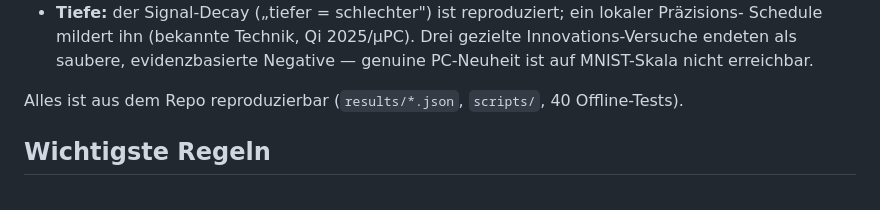
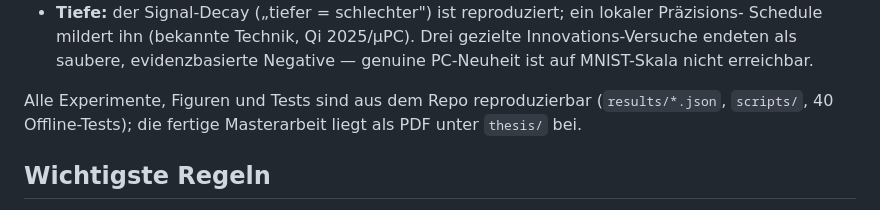
Before and after one commit to AlsoTheZv3n/PCN-self-improvement-research, a Markdown page: README.md, the part around the change. Rendered like a GitHub page.

Commit message:
README: precise reproducibility claim (experiments/figures/tests; thesis ships as PDF)
Co-Authored-By: Claude Opus 4.8 <noreply@anthropic.com>

```diff
--- a/README.md
+++ b/README.md
@@ -44,7 +44,8 @@ Durchbruch:
   Schedule mildert ihn (bekannte Technik, Qi 2025/μPC). Drei gezielte Innovations-Versuche endeten
   als saubere, evidenzbasierte Negative — genuine PC-Neuheit ist auf MNIST-Skala nicht erreichbar.
 
-Alles ist aus dem Repo reproduzierbar (`results/*.json`, `scripts/`, 40 Offline-Tests).
+Alle Experimente, Figuren und Tests sind aus dem Repo reproduzierbar (`results/*.json`,
+`scripts/`, 40 Offline-Tests); die fertige Masterarbeit liegt als PDF unter `thesis/` bei.
 
 ## Wichtigste Regeln
 
```
